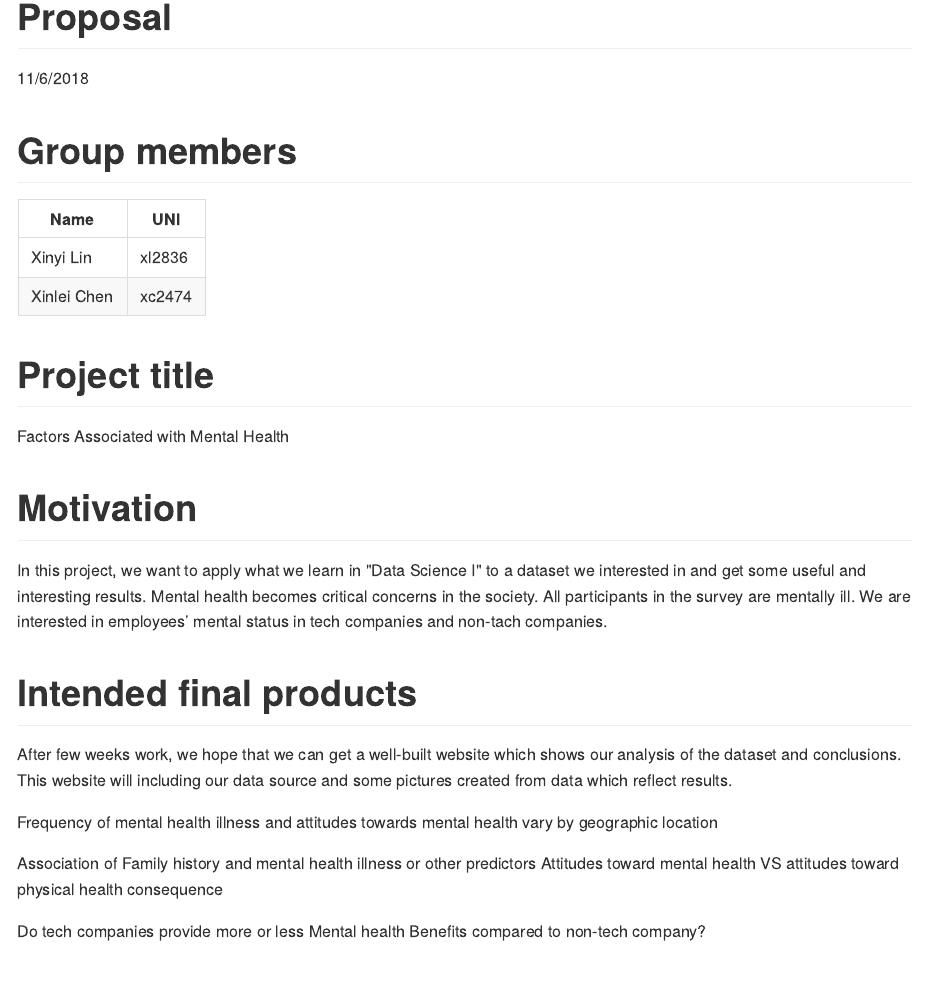
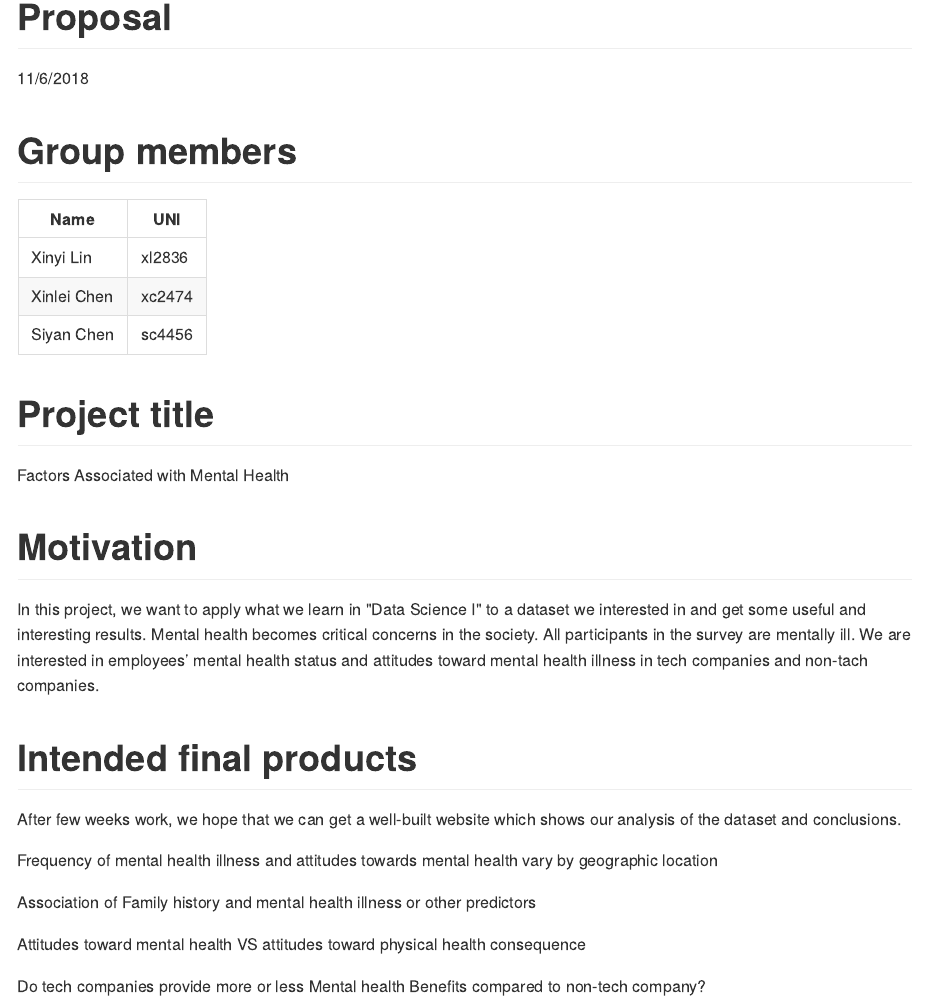
Before and after one commit to linxy29/p8105_final, an R Markdown document (proposal.Rmd): the page in a window 1100 px wide, from its top. The pictures show the output file proposal.md that the author committed with the source, drawn offline in the style of GitHub.

Commit message:
Name added and edit of intended final results

```diff
--- a/proposal.Rmd
+++ b/proposal.Rmd
@@ -10,7 +10,7 @@ Name          | UNI
 ------------- | --------
 Xinyi Lin     | xl2836
 Xinlei Chen   | xc2474
-
+Siyan Chen    | sc4456
 
 # Project title
 
@@ -19,16 +19,17 @@ Factors Associated with Mental Health
 # Motivation
 
 In this project, we want to apply what we learn in "Data Science I" to a dataset we interested in and get some useful and interesting results.
-Mental health becomes critical concerns in the society. All participants in the survey are mentally ill. We are interested in employees’ mental status in tech companies and non-tach companies.
+Mental health becomes critical concerns in the society. All participants in the survey are mentally ill. We are interested in employees’ mental health status and attitudes toward mental health illness in tech companies and non-tach companies.
 
 
 # Intended final products
 
-After few weeks work, we hope that we can get a well-built website which shows our analysis of the dataset and conclusions. This website will including our data source and some pictures created from data which reflect results.
+After few weeks work, we hope that we can get a well-built website which shows our analysis of the dataset and conclusions.
 
 Frequency of mental health illness and attitudes towards mental health vary by geographic location
 
 Association of Family history and mental health illness or other predictors
+
 Attitudes toward mental health VS attitudes toward physical health consequence
 
 Do tech companies provide more or less Mental health Benefits compared to non-tech company?
```
Also changed, not shown: proposal.md.
